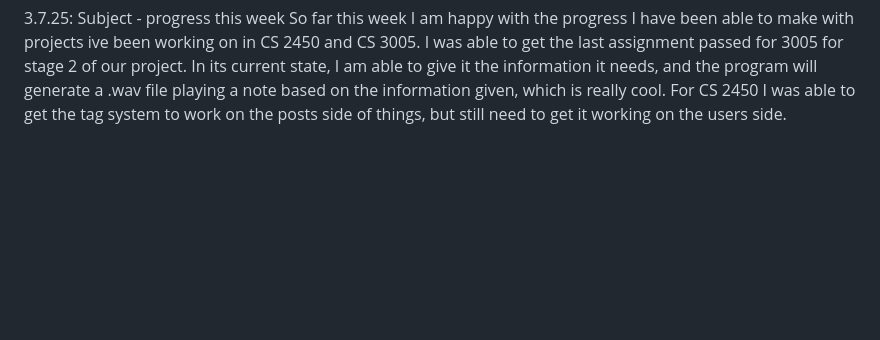
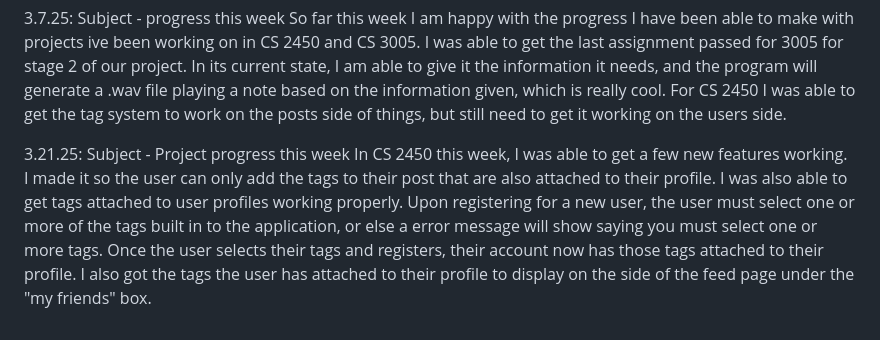
Before and after one commit to kylersousley/CS2450, a Markdown page: journal.md, the part around the change. Drawn GitHub-style; blank space fills up the shorter version.

Commit message:
added journal entry 3.21.25

```diff
--- a/journal.md
+++ b/journal.md
@@ -21,3 +21,6 @@
 
 3.7.25: Subject - progress this week
     So far this week I am happy with the progress I have been able to make with projects ive been working on in CS 2450 and CS 3005. I was able to get the last assignment passed for 3005 for stage 2 of our project. In its current state, I am able to give it the information it needs, and the program will generate a .wav file playing a note based on the information given, which is really cool. For CS 2450 I was able to get the tag system to work on the posts side of things, but still need to get it working on the users side.
+
+3.21.25: Subject - Project progress this week
+    In CS 2450 this week, I was able to get a few new features working. I made it so the user can only add the tags to their post that are also attached to their profile. I was also able to get tags attached to user profiles working properly. Upon registering for a new user, the user must select one or more of the tags built in to the application, or else a error message will show saying you must select one or more tags. Once the user selects their tags and registers, their account now has those tags attached to their profile. I also got the tags the user has attached to their profile to display on the side of the feed page under the "my friends" box.
```
